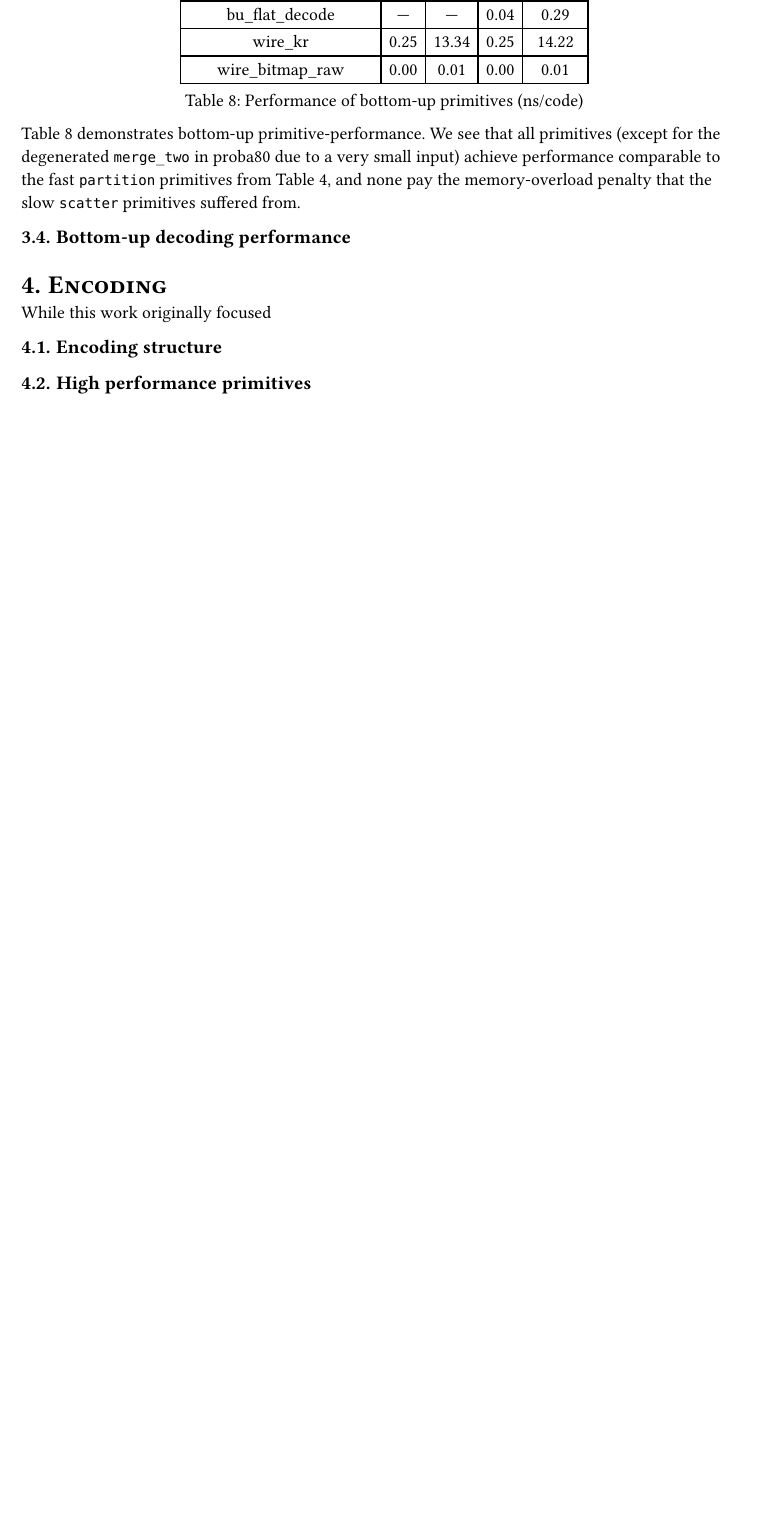
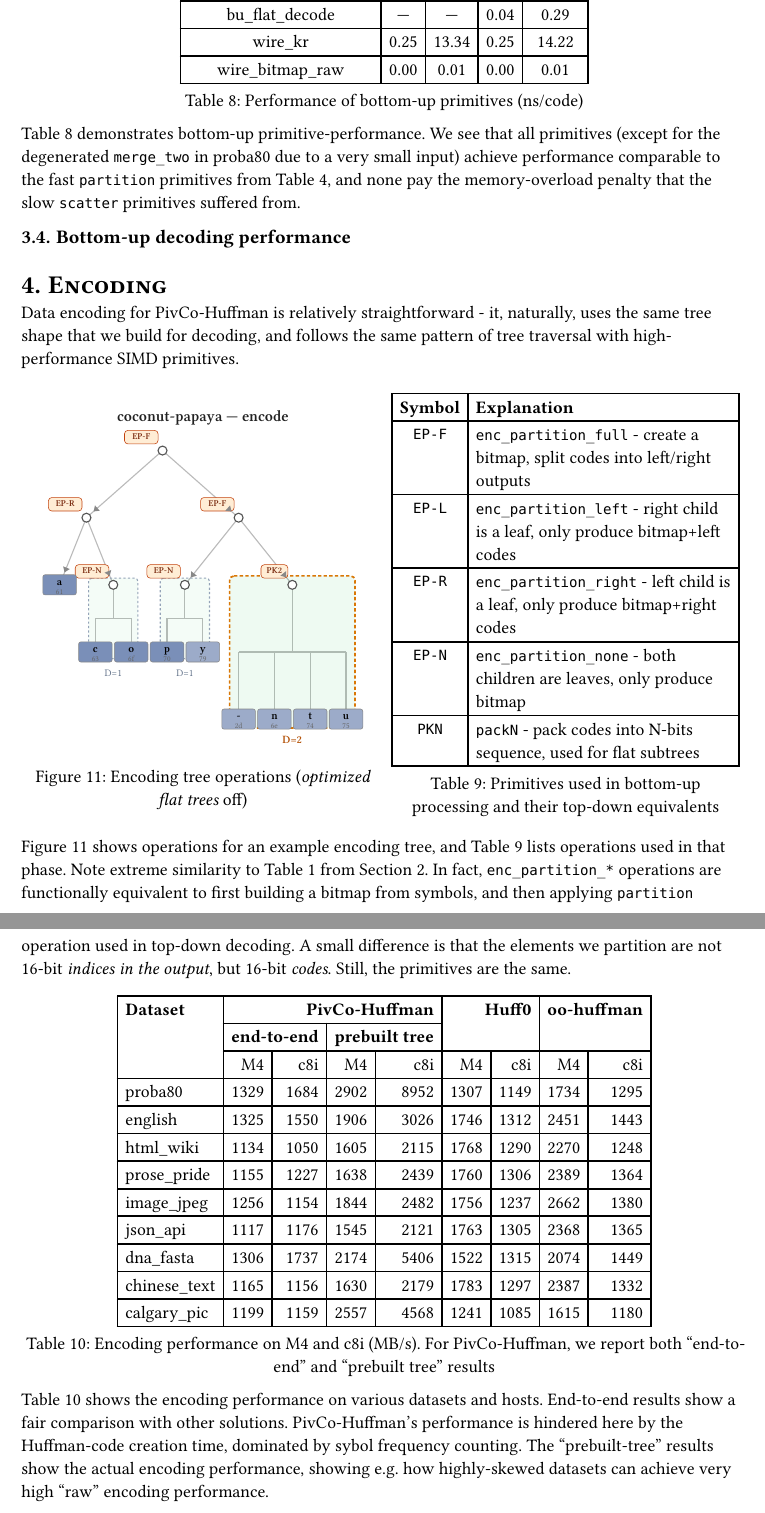
Before and after one commit to MarcinZukowski/pivco-huffman, a Typst document (paper/ph.typ, which reads paper/enc.typ): part of page 16 of 25 before the commit and two parts of pages 16 and 17 of 25 after it, the two joined at a grey line, cut so that both start at the same text, the shorter picture padded with empty space. Compiled offline with Typst 0.15.

Commit message:
More work on paper, especially encoding

```diff
--- a/paper/enc.typ
+++ b/paper/enc.typ
@@ -1,5 +3,7 @@
 = Encoding <encoding>
 
-While this work originally focused
+Data encoding for #PH is relatively straightforward - it, naturally, uses the same tree shape that we build for decoding,
+and follows the same pattern of tree traversal with high-performance SIMD primitives.
 
-== Encoding structure
+#he("gridtable")[
+  #table(
@@ -6,2 +14,37 @@ While this work originally focused
+      #figure(
+        mf("enc-ops"),
+        caption: [Encoding tree operations (_optimized flat trees_ off)]
+      )<fig-enc-ops>
+    ],
+    [
+      #he("enc-symbols")[
+      #figure(
+        table(
+          columns: 2,
+          align: (center, left),
+          table.header([*Symbol*], [*Explanation*]),
+          [`EP-F`], [`enc_partition_full` - create a bitmap, split codes into left/right outputs],
+          [`EP-L`], [`enc_partition_left` - right child is a leaf, only produce bitmap+left codes],
+          [`EP-R`], [`enc_partition_right` - left child is a leaf, only produce bitmap+right codes],
+          [`EP-N`], [`enc_partition_none` - both children are leaves, only produce bitmap],
+          [`PKN`], [`packN` - pack codes into N-bits sequence, used for flat subtrees],
+        ),
+        caption: [Primitives used in bottom-up processing and their top-down equivalents]
+      )<enc-symbols>
+      ]
+    ]
+  )
+]
 
-== High performance primitives
+@fig-enc-ops shows operations for an example encoding tree, and @enc-symbols lists operations
+used in that phase.
+Note extreme similarity to @treeopt-symbols from @sideways.
+In fact, `enc_partition_*` operations are functionally equivalent to first building a bitmap
+from symbols, and then applying `partition` operation used in top-down decoding.
+A small difference is that the elements we partition are not 16-bit _indices in the output_,
+ but 16-bit _codes_. Still, the primitives are the same.
+
+#let fair = csv("data/fair.csv")
+#let _na(v) = if v == "na" { [—] } else { [#v] }
+#let _dsets = ("proba80", "english", "html_wiki", "prose_pride", "image_jpeg",
+               "json_api", "dna_fasta", "chinese_text", "calgary_pic")
@@ -8,3 +84,19 @@ While this work originally focused
+    [M4], [c8i], [M4], [c8i], [M4], [c8i], [M4], [c8i],
+
+    ),
+    .._body,
+),
+caption: [Encoding performance on M4 and c8i (MB/s).
+For #PH, we report both "end-to-end" and "prebuilt tree" results],
+)<tab-enc>]
+
+@tab-enc shows the encoding performance on various datasets and hosts.
+End-to-end results show a fair comparison with other solutions.
+#PH's performance is hindered here by the Huffman-code creation time,
+dominated by sybol frequency counting.
+The "prebuilt-tree" results show the actual encoding performance,
+showing e.g. how highly-skewed datasets can achieve
+very high "raw" encoding performance.
 
 == Performance/compression tradeoffs
 
```
Also changed, not shown: paper/related.typ (+3 -2 lines), paper/sideways.typ (+2 -2 lines), paper/figures/enc-ops.svg (added), paper/enc.typ (39 more changed lines), 2 other files.
